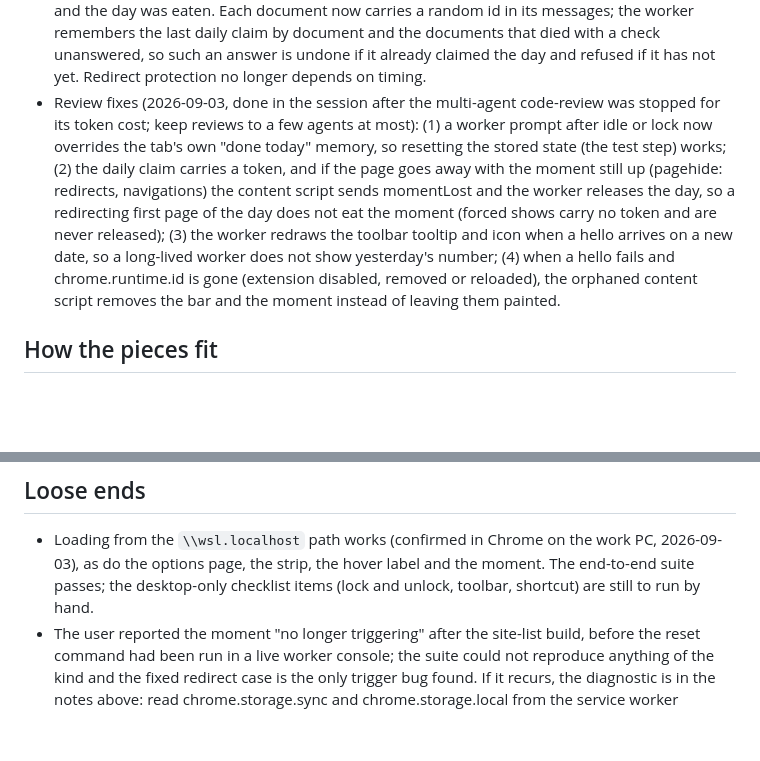
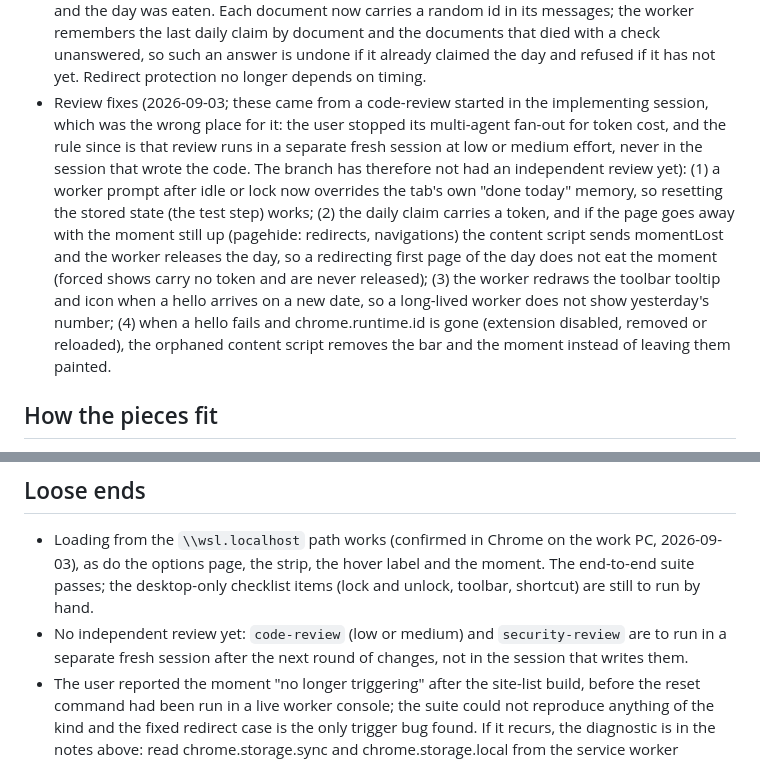
Before and after one commit to weilok2021/final-days, a Markdown page: notes/extension/README.md, 2 parts joined by grey strips. Drawn GitHub-style; blank space fills up the shorter version.

Commit message:
Note that the branch still needs an independent review in a separate session

```diff
--- a/notes/extension/README.md
+++ b/notes/extension/README.md
@@ -29,7 +29,7 @@ The browser-extension port of Final Days for Chrome and Edge (Manifest V3, TypeS
 - Moment mode (2026-09-03, user: "the logic should be simple: when open, show the screen"): the site list is now one of two explicit modes on the options page, `momentMode` = `daily` (the spec's once-a-day rule, default) or `sites` (every load of a listed site, once per page load, nowhere else). In the sites mode nothing is claimed or written, the idle trigger is skipped, and tab switches back to an already-shown page do not repeat it. Settings saved before the mode existed are read as `sites` when they carry a non-empty list, so the user's work-PC settings keep working. The "moment only on these sites" once-a-day variant from earlier the same evening is gone.
 - End-to-end suite (2026-09-03, user asked for Playwright): `extension/e2e/extension.test.ts`, Node's test runner driving Playwright's Chromium with dist/ loaded unpacked, every https request answered by a small fake page under the real host name (no network). Fifteen scenarios: options page on install, validation, saved numbers, strip geometry and colours (pixel-sampled), hover label, first moment, click and key dismissal, keys reaching the page again, once-a-day across a reload and a second tab, three tabs loading at once, quiet hours, strip switch, site list, the 3-second seen rule, release on a flash, redirect on arrival, popup numbers. Runs in about 40 s; CI runs it. Playwright's Chromium lives in WSL only (`~/.cache/ms-playwright`); the three Ubuntu libraries it needed (libnss3, libnspr4, libasound2t64) were installed through `wsl.exe -u root` because sudo cannot take a password in the session.
 - Found by the suite and fixed: a page that redirects the instant it arrives dies before the worker's answer reaches it, so the old release path (which needed the token from that answer) never ran and the day was eaten. Each document now carries a random id in its messages; the worker remembers the last daily claim by document and the documents that died with a check unanswered, so such an answer is undone if it already claimed the day and refused if it has not yet. Redirect protection no longer depends on timing.
-- Review fixes (2026-09-03, done in the session after the multi-agent code-review was stopped for its token cost; keep reviews to a few agents at most): (1) a worker prompt after idle or lock now overrides the tab's own "done today" memory, so resetting the stored state (the test step) works; (2) the daily claim carries a token, and if the page goes away with the moment still up (pagehide: redirects, navigations) the content script sends momentLost and the worker releases the day, so a redirecting first page of the day does not eat the moment (forced shows carry no token and are never released); (3) the worker redraws the toolbar tooltip and icon when a hello arrives on a new date, so a long-lived worker does not show yesterday's number; (4) when a hello fails and chrome.runtime.id is gone (extension disabled, removed or reloaded), the orphaned content script removes the bar and the moment instead of leaving them painted.
+- Review fixes (2026-09-03; these came from a code-review started in the implementing session, which was the wrong place for it: the user stopped its multi-agent fan-out for token cost, and the rule since is that review runs in a separate fresh session at low or medium effort, never in the session that wrote the code. The branch has therefore not had an independent review yet): (1) a worker prompt after idle or lock now overrides the tab's own "done today" memory, so resetting the stored state (the test step) works; (2) the daily claim carries a token, and if the page goes away with the moment still up (pagehide: redirects, navigations) the content script sends momentLost and the worker releases the day, so a redirecting first page of the day does not eat the moment (forced shows carry no token and are never released); (3) the worker redraws the toolbar tooltip and icon when a hello arrives on a new date, so a long-lived worker does not show yesterday's number; (4) when a hello fails and chrome.runtime.id is gone (extension disabled, removed or reloaded), the orphaned content script removes the bar and the moment instead of leaving them painted.
 
 ## How the pieces fit
 - `src/life.ts`: numbers, formatting, copy, quiet hours, next boundary. `test/life.test.ts` covers it (11 tests, including the spec's example numbers).
@@ -78,6 +78,7 @@ To reset the once-a-day state for testing: on chrome://extensions click the exte
 
 ## Loose ends
 - Loading from the `\\wsl.localhost` path works (confirmed in Chrome on the work PC, 2026-09-03), as do the options page, the strip, the hover label and the moment. The end-to-end suite passes; the desktop-only checklist items (lock and unlock, toolbar, shortcut) are still to run by hand.
+- No independent review yet: `code-review` (low or medium) and `security-review` are to run in a separate fresh session after the next round of changes, not in the session that writes them.
 - The user reported the moment "no longer triggering" after the site-list build, before the reset command had been run in a live worker console; the suite could not reproduce anything of the kind and the fixed redirect case is the only trigger bug found. If it recurs, the diagnostic is in the notes above: read chrome.storage.sync and chrome.storage.local from the service worker console.
 - Firefox: not attempted. It needs its own manifest keys for the background script and an add-on id; check MDN's current Manifest V3 notes before starting, and do not assume Chrome's keys carry over.
 - A store listing (Chrome Web Store, Edge Add-ons) would remove the Load unpacked step. Not started.
```
